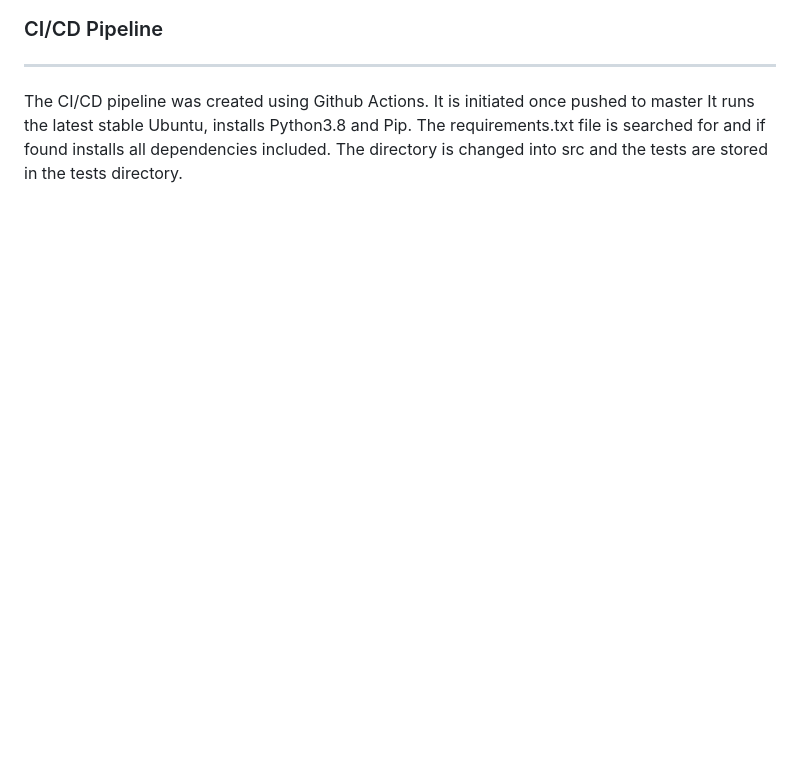
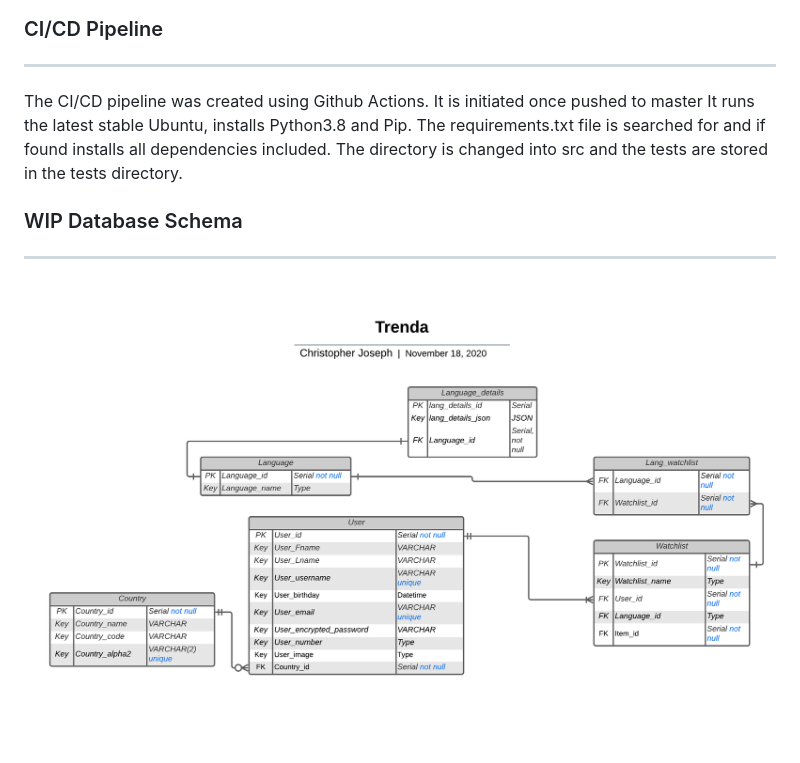
Before and after one commit to Folarin93/Trenda, a Markdown page: README.md, the part around the change. Drawn GitHub-style; pictures changed too: docs/DB_Schema.png (added); blank space fills up the shorter version.

Commit message:
schema added

```diff
--- a/README.md
+++ b/README.md
@@ -72,3 +72,8 @@ ___________
 
 The CI/CD pipeline was created using Github Actions. It is initiated once pushed to master It runs the latest stable Ubuntu, installs Python3.8 and Pip.
 The requirements.txt file is searched for and if found installs all dependencies included. The directory is changed into src and the tests are stored in the tests directory.
+
+### WIP Database Schema
+___________
+
+![Trenda_DB_Schema](/docs/DB_Schema.png)
```
